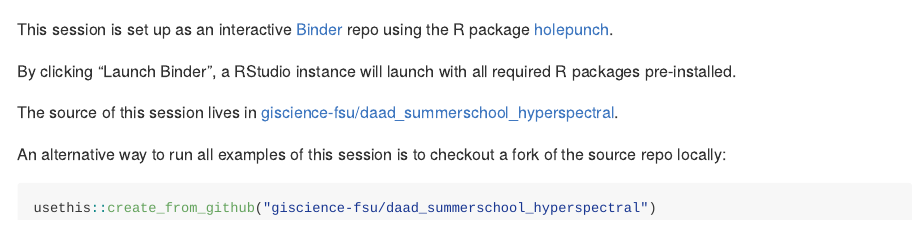
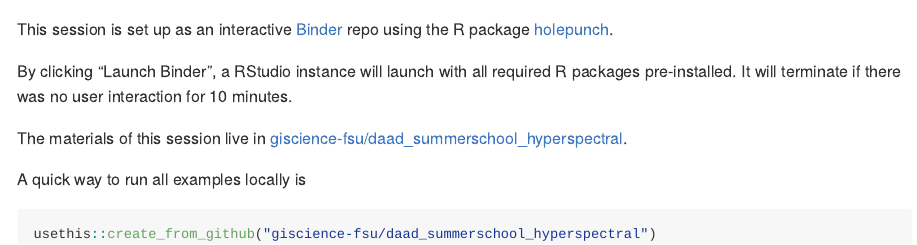
Before and after one commit to giscience-fsu/daad_summerschool, an R Markdown document (3_day/4_ps/hyper/README.Rmd): the page in a window 1100 px wide, from its top. The pictures show the output file 3_day/4_ps/hyper/README.md that the author committed with the source, drawn offline in the style of GitHub; badge pictures from the web are left out.

Commit message:
upd README

````diff
--- a/3_day/4_ps/hyper/README.Rmd
+++ b/3_day/4_ps/hyper/README.Rmd
@@ -9,10 +9,11 @@ output: github_document
 This session is set up as an interactive [Binder](https://mybinder.org/) repo using the R package [holepunch](https://karthik.github.io/holepunch/).
 
 By clicking "Launch Binder", a RStudio instance will launch with all required R packages pre-installed.
+It will terminate if there was no user interaction for 10 minutes.
 
-The source of this session lives in [giscience-fsu/daad_summerschool_hyperspectral](https://github.com/giscience-fsu/daad_summerschool_hyperspectral).
+The materials of this session live in [giscience-fsu/daad_summerschool_hyperspectral](https://github.com/giscience-fsu/daad_summerschool_hyperspectral).
 
-An alternative way to run all examples of this session is to checkout a fork of the source repo locally:
+A quick way to run all examples locally is
 
 ```{r, eval = FALSE}
 usethis::create_from_github("giscience-fsu/daad_summerschool_hyperspectral")
````
Also changed, not shown: 3_day/4_ps/hyper/README.md.
